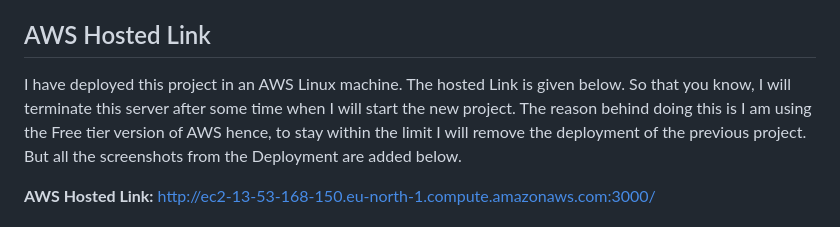
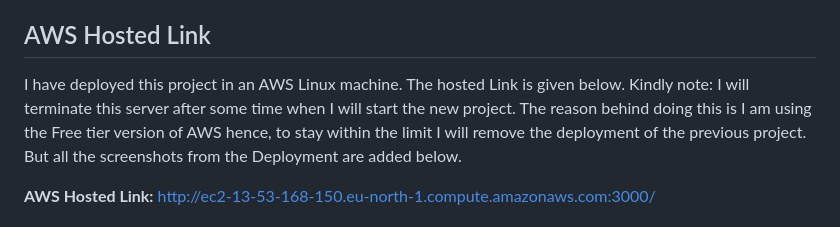
Before and after one commit to Ninad100/NodeJs-Authentication.io, a Markdown page: README.md, the part around the change. Rendered like a GitHub page.

```diff
--- a/README.md
+++ b/README.md
@@ -8,7 +8,7 @@ More details with screenshots is given in the following sections.
 
 ## AWS Hosted Link
 
-I have deployed this project in an AWS Linux machine. The hosted Link is given below. So that you know, I will terminate this server after some time when I will start the new project.
+I have deployed this project in an AWS Linux machine. The hosted Link is given below. Kindly note: I will terminate this server after some time when I will start the new project.
 The reason behind doing this is I am using the Free tier version of AWS hence, to stay within the limit I will remove the deployment of the previous project. But all the screenshots from the Deployment are added below.
 
 **AWS Hosted Link:** http://ec2-13-53-168-150.eu-north-1.compute.amazonaws.com:3000/
```
